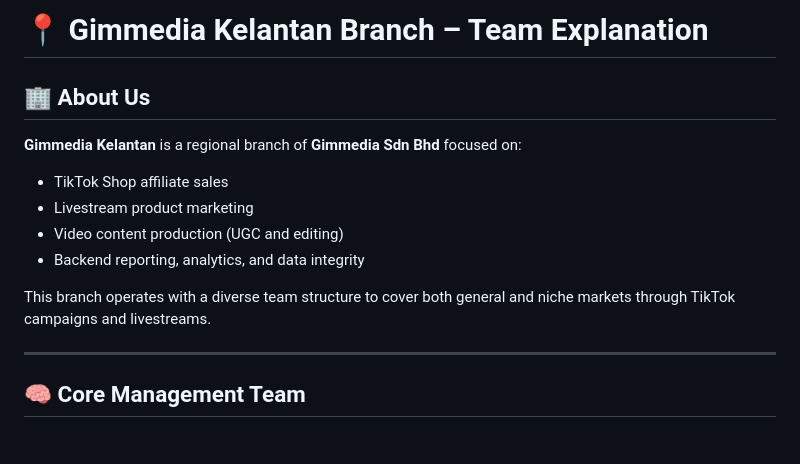
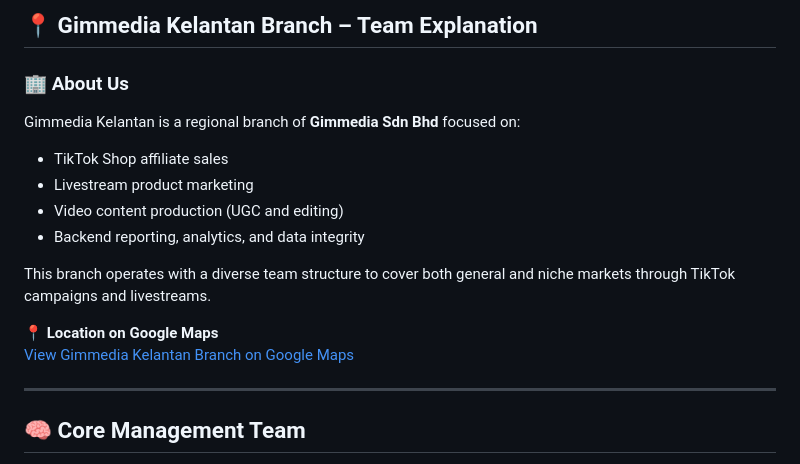
Before and after one commit to Cryptologism/gimmediakelantan, a Markdown page: README.md, the part around the change. Drawn GitHub-style.

```diff
--- a/README.md
+++ b/README.md
@@ -1,14 +1,19 @@
-# 📍 Gimmedia Kelantan Branch – Team Explanation
+## 📍 Gimmedia Kelantan Branch – Team Explanation
 
-## 🏢 About Us
+### 🏢 About Us
 
-**Gimmedia Kelantan** is a regional branch of **Gimmedia Sdn Bhd** focused on:
+Gimmedia Kelantan is a regional branch of **Gimmedia Sdn Bhd** focused on:
+
 - TikTok Shop affiliate sales
 - Livestream product marketing
 - Video content production (UGC and editing)
 - Backend reporting, analytics, and data integrity
 
 This branch operates with a diverse team structure to cover both general and niche markets through TikTok campaigns and livestreams.
+
+📍 **Location on Google Maps**
+[View Gimmedia Kelantan Branch on Google Maps](https://maps.app.goo.gl/pYDnFrGZWEv5DFRL6)
+
 
 ---
 
```
